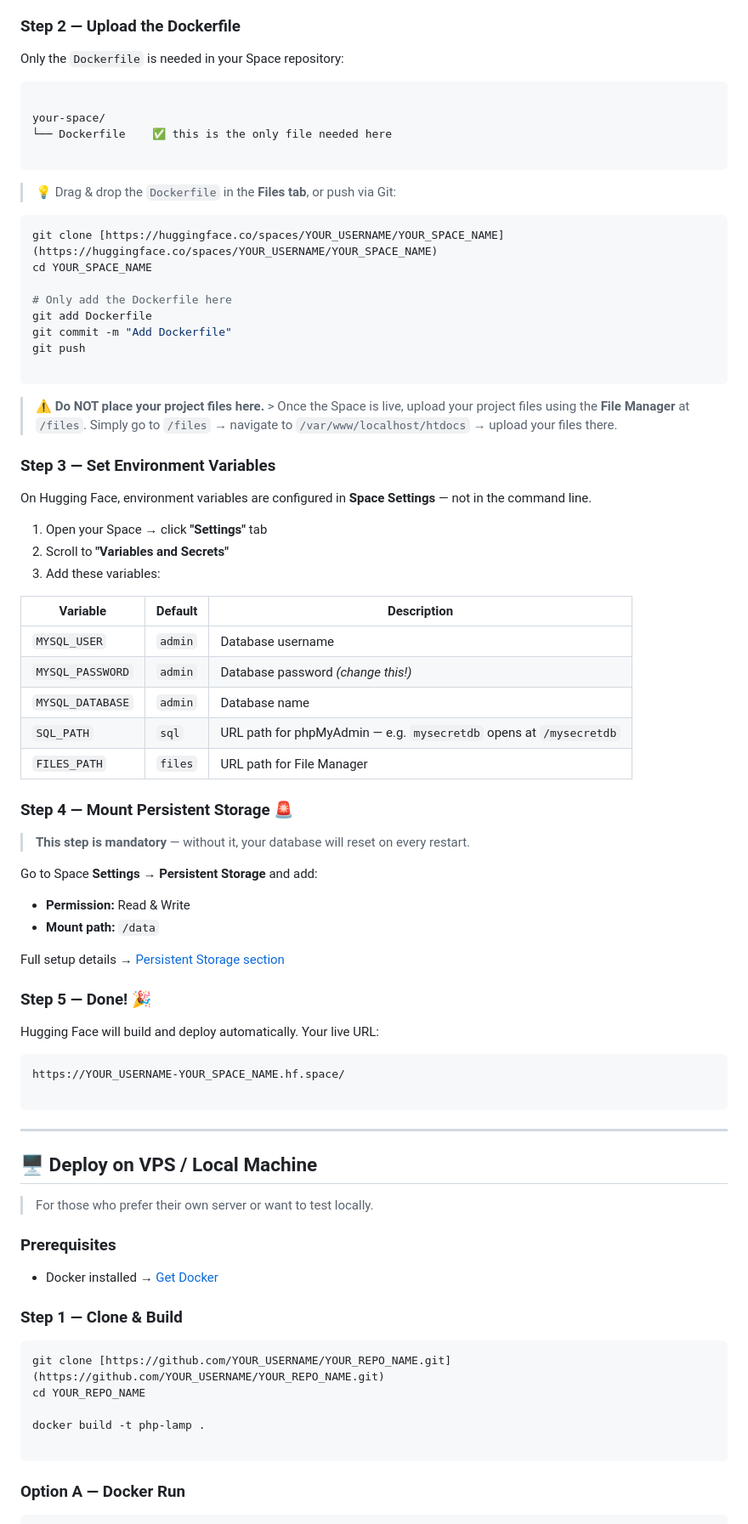
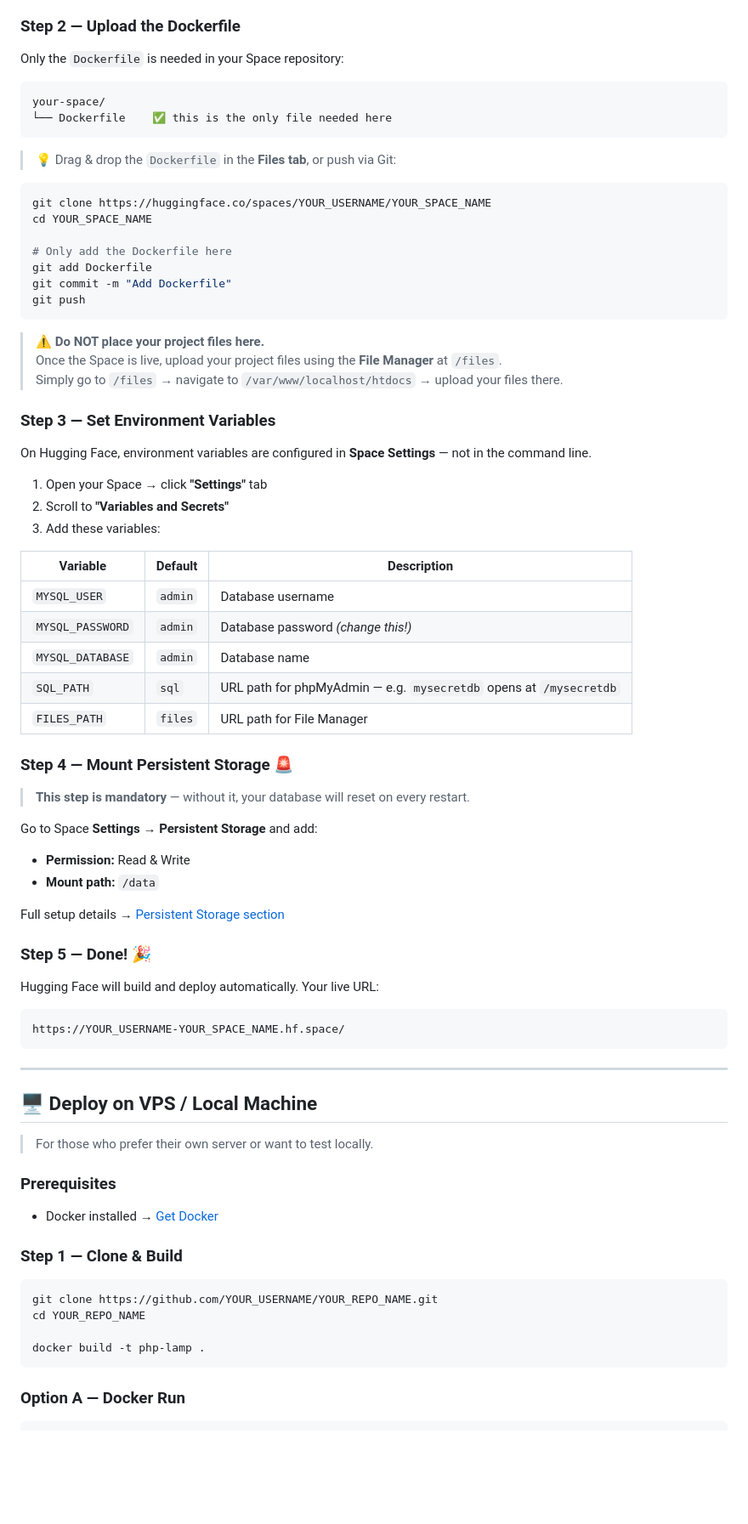
Before and after one commit to shkumaraman/free-web-hosting, a Markdown page: README.md, the part around one of its changes. Shown at 85% size. Rendered like a GitHub page; blank space fills up the shorter version.

````diff
--- a/README.md
+++ b/README.md
@@ -150,28 +146,25 @@ Alpine Linux (latest)
 
 Only the `Dockerfile` is needed in your Space repository:
 
-
 ```
-
 your-space/
 └── Dockerfile    ✅ this is the only file needed here
-
 ```
 
 > 💡 Drag & drop the `Dockerfile` in the **Files tab**, or push via Git:
 
 ```bash
-git clone [https://huggingface.co/spaces/YOUR_USERNAME/YOUR_SPACE_NAME](https://huggingface.co/spaces/YOUR_USERNAME/YOUR_SPACE_NAME)
+git clone https://huggingface.co/spaces/YOUR_USERNAME/YOUR_SPACE_NAME
 cd YOUR_SPACE_NAME
 
 # Only add the Dockerfile here
 git add Dockerfile
 git commit -m "Add Dockerfile"
 git push
-
 ```
 
-> ⚠️ **Do NOT place your project files here.** > Once the Space is live, upload your project files using the **File Manager** at `/files`.
+> ⚠️ **Do NOT place your project files here.**
+> Once the Space is live, upload your project files using the **File Manager** at `/files`.
 > Simply go to `/files` → navigate to `/var/www/localhost/htdocs` → upload your files there.
 
 ### Step 3 — Set Environment Variables
@@ -183,7 +176,7 @@ On Hugging Face, environment variables are configured in **Space Settings** —
 3. Add these variables:
 
 | Variable | Default | Description |
-| --- | --- | --- |
+|---|---|---|
 | `MYSQL_USER` | `admin` | Database username |
 | `MYSQL_PASSWORD` | `admin` | Database password *(change this!)* |
 | `MYSQL_DATABASE` | `admin` | Database name |
@@ -195,9 +188,8 @@ On Hugging Face, environment variables are configured in **Space Settings** —
 > **This step is mandatory** — without it, your database will reset on every restart.
 
 Go to Space **Settings → Persistent Storage** and add:
-
-* **Permission:** Read & Write
-* **Mount path:** `/data`
+- **Permission:** Read & Write
+- **Mount path:** `/data`
 
 Full setup details → [Persistent Storage section](#-persistent-storage)
 
@@ -207,7 +199,6 @@ Hugging Face will build and deploy automatically. Your live URL:
 
 ```
 https://YOUR_USERNAME-YOUR_SPACE_NAME.hf.space/
-
 ```
 
 ---
@@ -218,16 +209,15 @@ https://YOUR_USERNAME-YOUR_SPACE_NAME.hf.space/
 
 ### Prerequisites
 
-* Docker installed → [Get Docker](https://docs.docker.com/get-docker/)
+- Docker installed → [Get Docker](https://docs.docker.com/get-docker/)
 
 ### Step 1 — Clone & Build
 
 ```bash
-git clone [https://github.com/YOUR_USERNAME/YOUR_REPO_NAME.git](https://github.com/YOUR_USERNAME/YOUR_REPO_NAME.git)
+git clone https://github.com/YOUR_USERNAME/YOUR_REPO_NAME.git
 cd YOUR_REPO_NAME
 
 docker build -t php-lamp .
-
 ```
 
 ### Option A — Docker Run
````
Also changed, not shown: other parts of README.md (+45 -69 lines).
